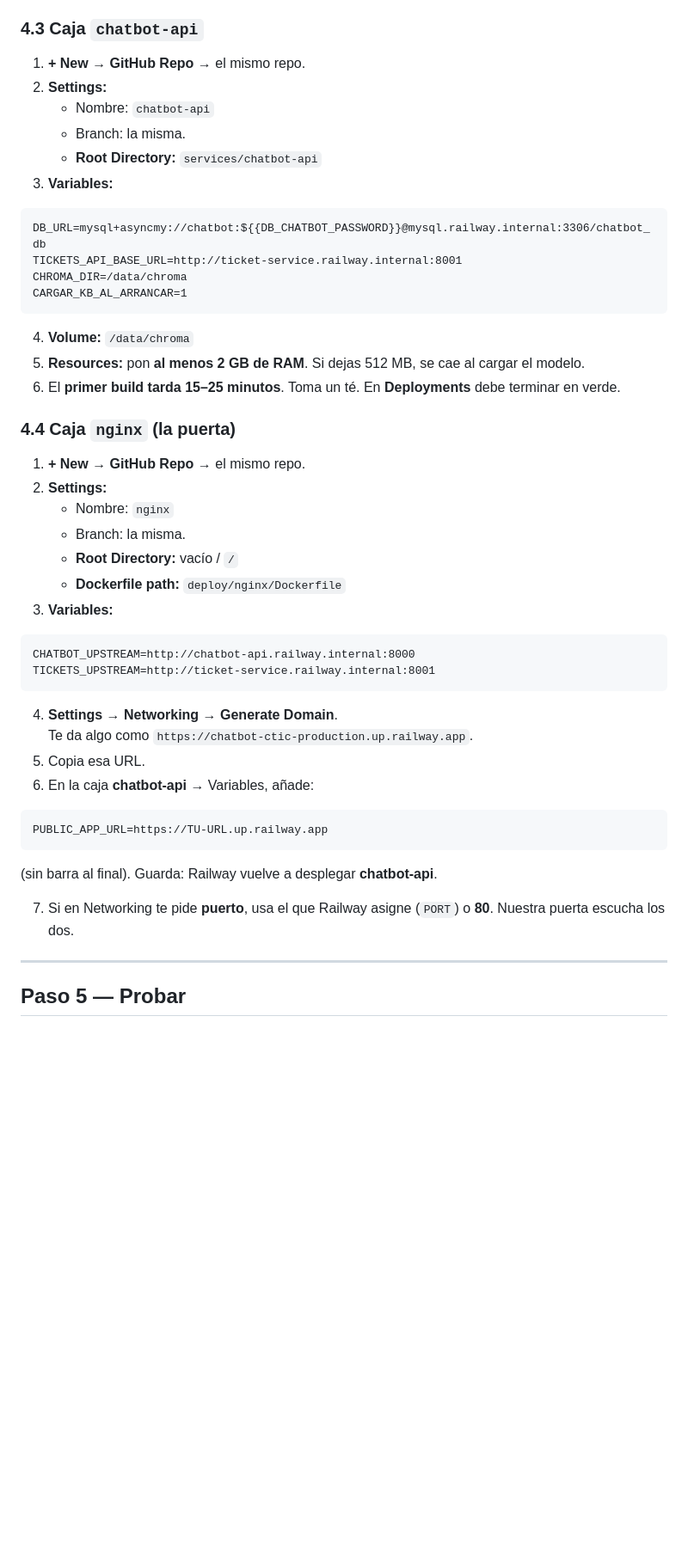
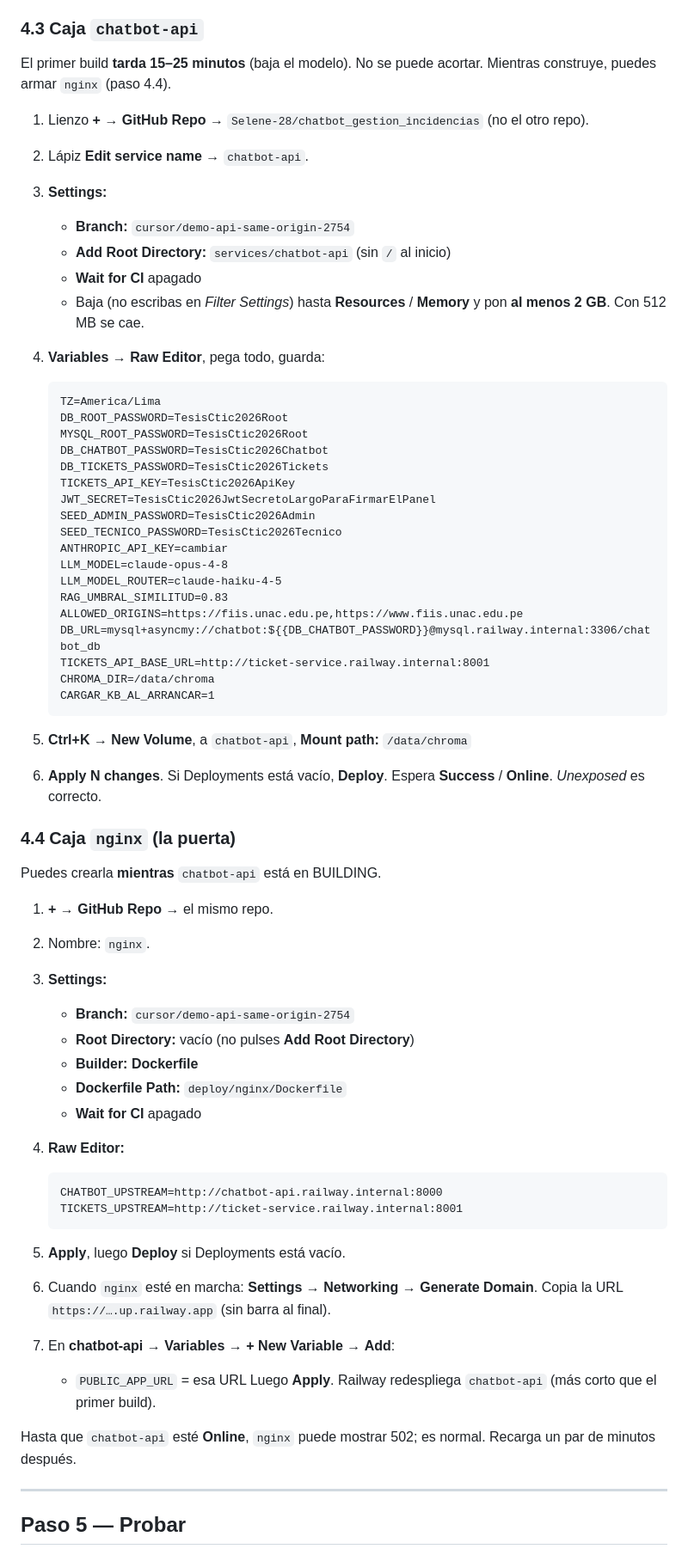
Before and after one commit to Selene-28/chatbot_gestion_incidencias, a Markdown page: manuales/06-railway-paso-a-paso.md, the part around the change. Shown at 86% size. Rendered like a GitHub page; blank space fills up the shorter version.

Commit message:
Speed-run Railway steps for chatbot-api and nginx with Raw Editor pastes.
Call out 2 GB RAM, empty Root Directory for nginx, and the first long build.

Co-authored-by: Selene-28 <Selene-28@users.noreply.github.com>

````diff
--- a/manuales/06-railway-paso-a-paso.md
+++ b/manuales/06-railway-paso-a-paso.md
@@ -249,54 +249,74 @@ En **Settings de mysql** deja todo como está: rama
 
 ### 4.3 Caja `chatbot-api`
 
-1. **+ New** → **GitHub Repo** → el mismo repo.
-2. **Settings:**
-   - Nombre: `chatbot-api`
-   - Branch: la misma.
-   - **Root Directory:** `services/chatbot-api`
-3. **Variables:**
+El primer build **tarda 15–25 minutos** (baja el modelo). No se puede
+acortar. Mientras construye, puedes armar `nginx` (paso 4.4).
 
-```
-DB_URL=mysql+asyncmy://chatbot:${{DB_CHATBOT_PASSWORD}}@mysql.railway.internal:3306/chatbot_db
-TICKETS_API_BASE_URL=http://ticket-service.railway.internal:8001
-CHROMA_DIR=/data/chroma
-CARGAR_KB_AL_ARRANCAR=1
-```
+1. Lienzo **+** → **GitHub Repo** → `Selene-28/chatbot_gestion_incidencias`
+   (no el otro repo).
+2. Lápiz **Edit service name** → `chatbot-api`.
+3. **Settings:**
+   - **Branch:** `cursor/demo-api-same-origin-2754`
+   - **Add Root Directory:** `services/chatbot-api` (sin `/` al inicio)
+   - **Wait for CI** apagado
+   - Baja (no escribas en *Filter Settings*) hasta **Resources** /
+     **Memory** y pon **al menos 2 GB**. Con 512 MB se cae.
+4. **Variables** → **Raw Editor**, pega todo, guarda:
 
-4. **Volume:** `/data/chroma`
-5. **Resources:** pon **al menos 2 GB de RAM**. Si dejas 512 MB, se cae al
-   cargar el modelo.
-6. El **primer build tarda 15–25 minutos**. Toma un té. En **Deployments** debe
-   terminar en verde.
+   ```
+   TZ=America/Lima
+   DB_ROOT_PASSWORD=TesisCtic2026Root
+   MYSQL_ROOT_PASSWORD=TesisCtic2026Root
+   DB_CHATBOT_PASSWORD=TesisCtic2026Chatbot
+   DB_TICKETS_PASSWORD=TesisCtic2026Tickets
+   TICKETS_API_KEY=TesisCtic2026ApiKey
+   JWT_SECRET=TesisCtic2026JwtSecretoLargoParaFirmarElPanel
+   SEED_ADMIN_PASSWORD=TesisCtic2026Admin
+   SEED_TECNICO_PASSWORD=TesisCtic2026Tecnico
+   ANTHROPIC_API_KEY=cambiar
+   LLM_MODEL=claude-opus-4-8
+   LLM_MODEL_ROUTER=claude-haiku-4-5
+   RAG_UMBRAL_SIMILITUD=0.83
+   ALLOWED_ORIGINS=https://fiis.unac.edu.pe,https://www.fiis.unac.edu.pe
+   DB_URL=mysql+asyncmy://chatbot:${{DB_CHATBOT_PASSWORD}}@mysql.railway.internal:3306/chatbot_db
+   TICKETS_API_BASE_URL=http://ticket-service.railway.internal:8001
+   CHROMA_DIR=/data/chroma
+   CARGAR_KB_AL_ARRANCAR=1
+   ```
+
+5. **Ctrl+K** → **New Volume**, a `chatbot-api`, **Mount path:** `/data/chroma`
+6. **Apply N changes**. Si Deployments está vacío, **Deploy**.
+   Espera **Success** / **Online**. *Unexposed* es correcto.
 
 ### 4.4 Caja `nginx` (la puerta)
 
-1. **+ New** → **GitHub Repo** → el mismo repo.
-2. **Settings:**
-   - Nombre: `nginx`
-   - Branch: la misma.
-   - **Root Directory:** vacío / `/`
-   - **Dockerfile path:** `deploy/nginx/Dockerfile`
-3. **Variables:**
+Puedes crearla **mientras** `chatbot-api` está en BUILDING.
 
-```
-CHATBOT_UPSTREAM=http://chatbot-api.railway.internal:8000
-TICKETS_UPSTREAM=http://ticket-service.railway.internal:8001
-```
+1. **+** → **GitHub Repo** → el mismo repo.
+2. Nombre: `nginx`.
+3. **Settings:**
+   - **Branch:** `cursor/demo-api-same-origin-2754`
+   - **Root Directory:** vacío (no pulses **Add Root Directory**)
+   - **Builder:** **Dockerfile**
+   - **Dockerfile Path:** `deploy/nginx/Dockerfile`
+   - **Wait for CI** apagado
+4. **Raw Editor:**
 
-4. **Settings → Networking → Generate Domain**.
-   Te da algo como `https://chatbot-ctic-production.up.railway.app`.
-5. Copia esa URL.
-6. En la caja **chatbot-api** → Variables, añade:
+   ```
+   CHATBOT_UPSTREAM=http://chatbot-api.railway.internal:8000
+   TICKETS_UPSTREAM=http://ticket-service.railway.internal:8001
+   ```
 
-```
-PUBLIC_APP_URL=https://TU-URL.up.railway.app
-```
+5. **Apply**, luego **Deploy** si Deployments está vacío.
+6. Cuando `nginx` esté en marcha: **Settings → Networking → Generate Domain**.
+   Copia la URL `https://….up.railway.app` (sin barra al final).
+7. En **chatbot-api** → **Variables** → **+ New Variable** → **Add**:
+   - `PUBLIC_APP_URL` = esa URL
+   Luego **Apply**. Railway redespliega `chatbot-api` (más corto que el
+   primer build).
 
-   (sin barra al final). Guarda: Railway vuelve a desplegar **chatbot-api**.
-
-7. Si en Networking te pide **puerto**, usa el que Railway asigne (`PORT`) o
-   **80**. Nuestra puerta escucha los dos.
+Hasta que `chatbot-api` esté **Online**, `nginx` puede mostrar 502; es
+normal. Recarga un par de minutos después.
 
 ---
 
````
